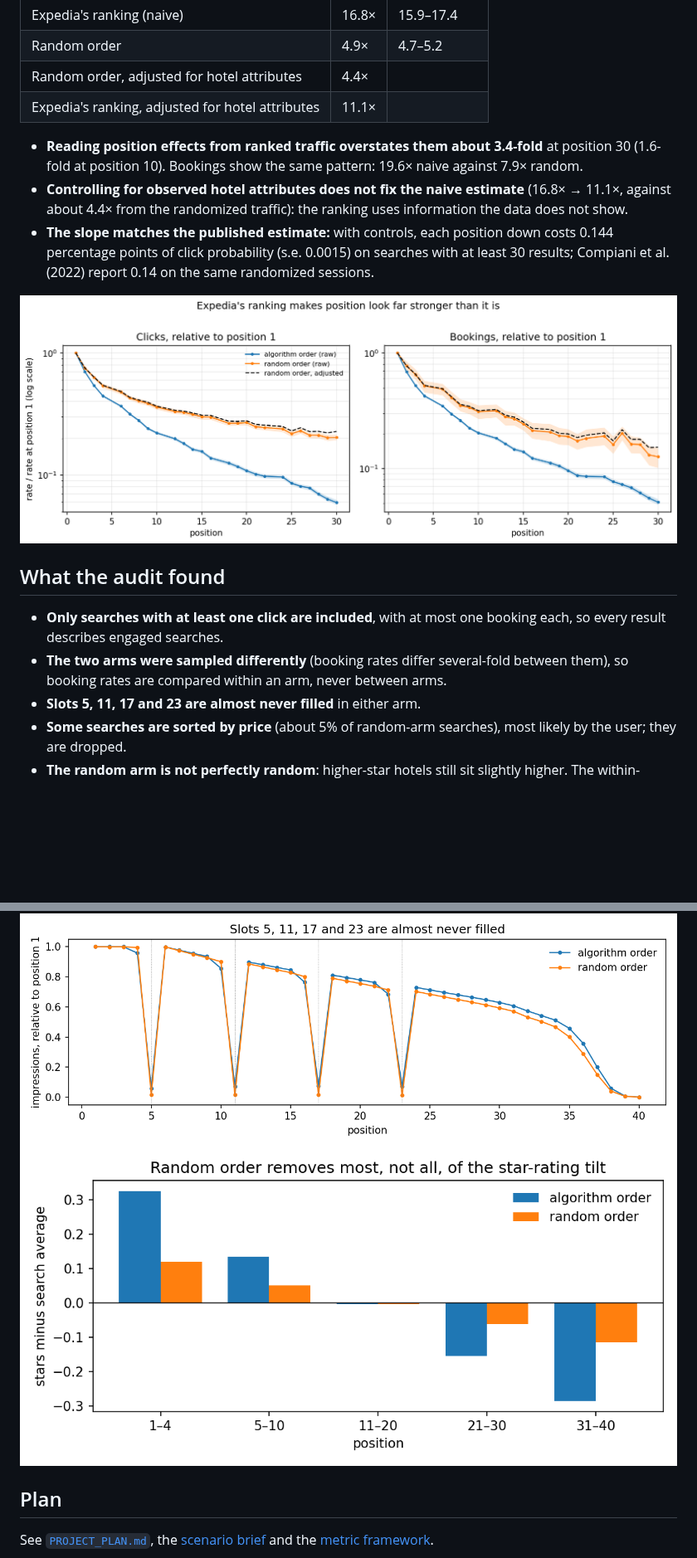
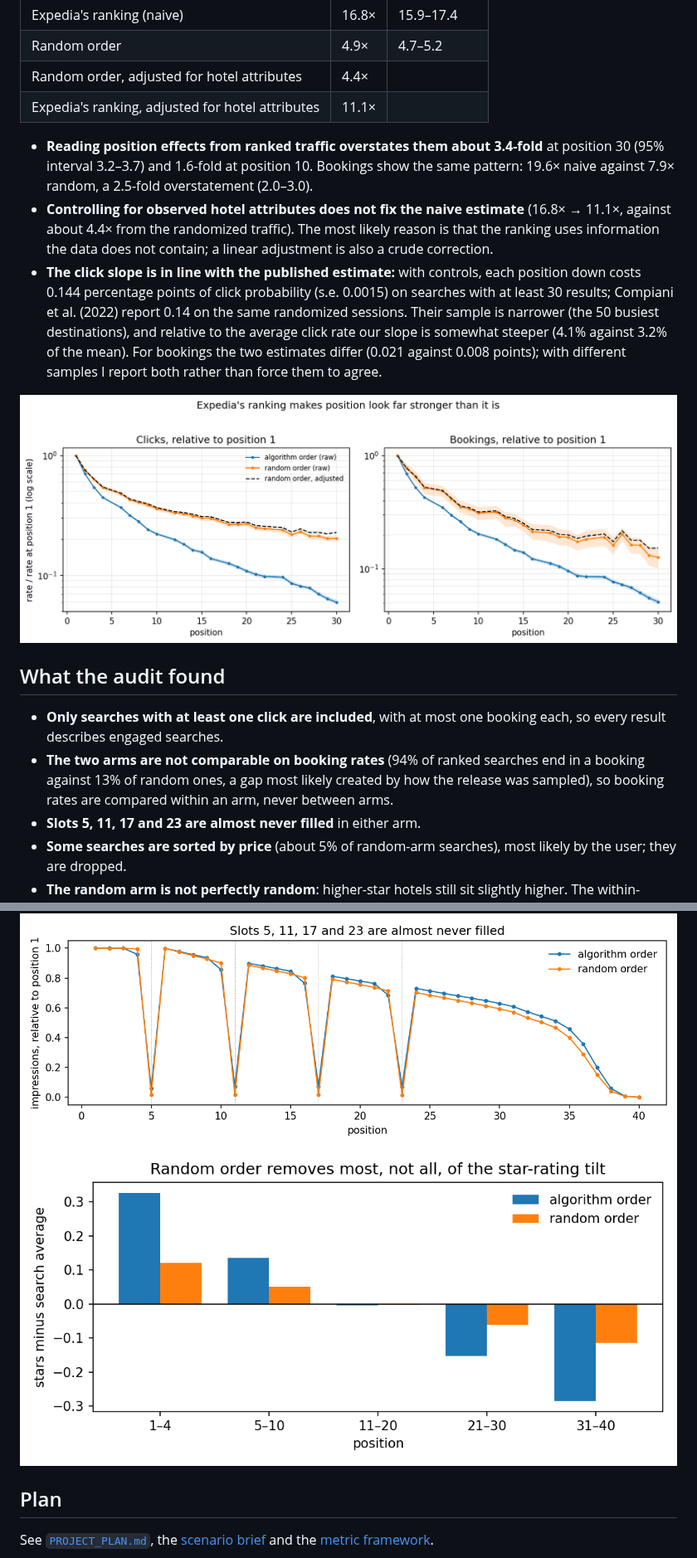
Before and after one commit to janeruxi1/Hotel-Search-Ranking, a Markdown page: README.md, 2 parts joined by grey strips. Shown at 83% size. GitHub-like rendering; pictures changed too: reports/figures/01_random_arm_balance.png, reports/figures/01_reserved_slots.png, reports/figures/02_position_effects.png; blank space fills up the shorter version.

```diff
--- a/README.md
+++ b/README.md
@@ -29,12 +29,17 @@ On searches that show a hotel in every slot from 1 to 30 (57% of searches in eac
 | Expedia's ranking, adjusted for hotel attributes | 11.1× | |
 
 - **Reading position effects from ranked traffic overstates them about 3.4-fold** at position 30
-  (1.6-fold at position 10). Bookings show the same pattern: 19.6× naive against 7.9× random.
+  (95% interval 3.2–3.7) and 1.6-fold at position 10. Bookings show the same pattern: 19.6× naive
+  against 7.9× random, a 2.5-fold overstatement (2.0–3.0).
 - **Controlling for observed hotel attributes does not fix the naive estimate** (16.8× → 11.1×,
-  against about 4.4× from the randomized traffic): the ranking uses information the data does not show.
-- **The slope matches the published estimate:** with controls, each position down costs 0.144
-  percentage points of click probability (s.e. 0.0015) on searches with at least 30 results;
-  Compiani et al. (2022) report 0.14 on the same randomized sessions.
+  against about 4.4× from the randomized traffic). The most likely reason is that the ranking uses
+  information the data does not contain; a linear adjustment is also a crude correction.
+- **The click slope is in line with the published estimate:** with controls, each position down
+  costs 0.144 percentage points of click probability (s.e. 0.0015) on searches with at least 30
+  results; Compiani et al. (2022) report 0.14 on the same randomized sessions. Their sample is
+  narrower (the 50 busiest destinations), and relative to the average click rate our slope is
+  somewhat steeper (4.1% against 3.2% of the mean). For bookings the two estimates differ
+  (0.021 against 0.008 points); with different samples I report both rather than force them to agree.
 
 ![Position effects](reports/figures/02_position_effects.png)
 
@@ -42,8 +47,9 @@ On searches that show a hotel in every slot from 1 to 30 (57% of searches in eac
 
 - **Only searches with at least one click are included**, with at most one booking each, so
   every result describes engaged searches.
-- **The two arms were sampled differently** (booking rates differ several-fold between them),
-  so booking rates are compared within an arm, never between arms.
+- **The two arms are not comparable on booking rates** (94% of ranked searches end in a booking
+  against 13% of random ones, a gap most likely created by how the release was sampled), so booking
+  rates are compared within an arm, never between arms.
 - **Slots 5, 11, 17 and 23 are almost never filled** in either arm.
 - **Some searches are sorted by price** (about 5% of random-arm searches), most likely by the
   user; they are dropped.
```
Also changed, not shown: 10 other files.
